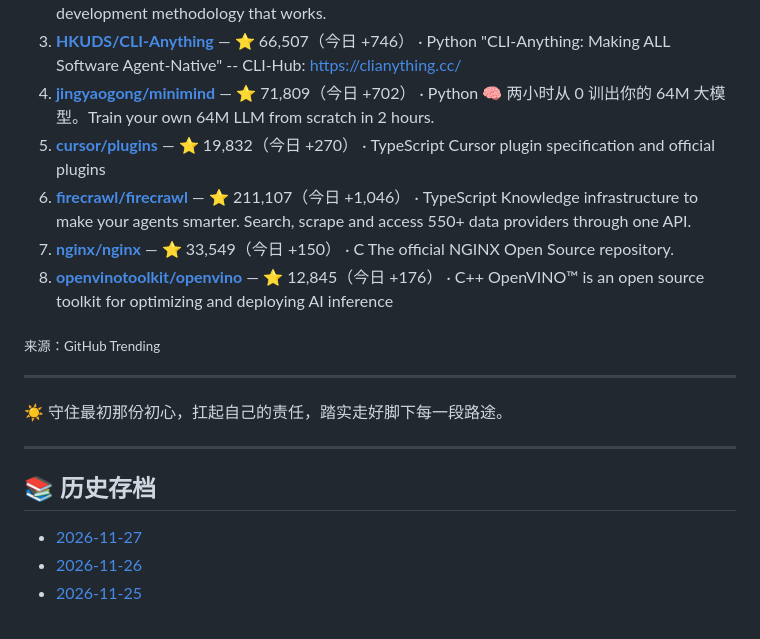
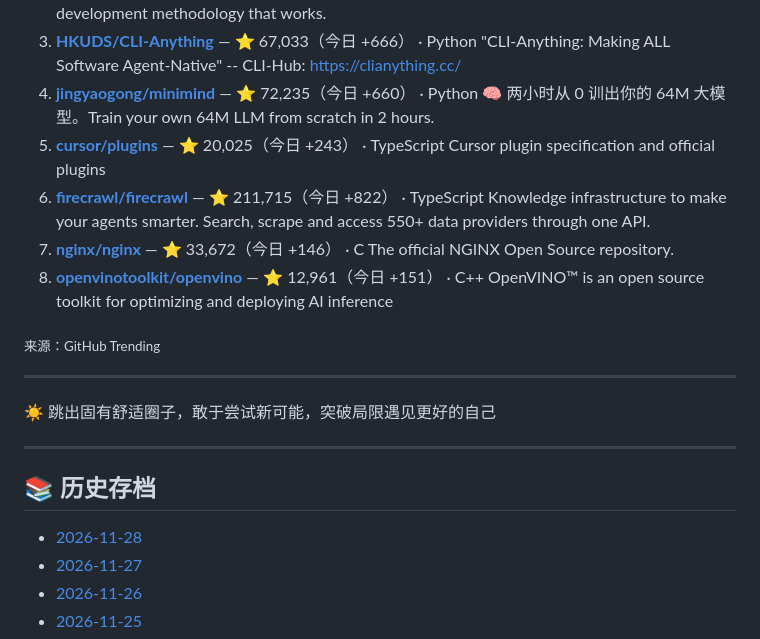
Before and after one commit to yztutu/morning-news, a Markdown page: README.md, the part around one of its changes. Drawn GitHub-style.

```diff
--- a/README.md
+++ b/README.md
@@ -49,27 +49,28 @@
    An agentic skills framework software development methodology that works.
-3. **[HKUDS/CLI-Anything](https://github.com/HKUDS/CLI-Anything)** — ⭐ 66,507（今日 +746） · Python
+3. **[HKUDS/CLI-Anything](https://github.com/HKUDS/CLI-Anything)** — ⭐ 67,033（今日 +666） · Python
    "CLI-Anything: Making ALL Software Agent-Native" -- CLI-Hub: https://clianything.cc/
-4. **[jingyaogong/minimind](https://github.com/jingyaogong/minimind)** — ⭐ 71,809（今日 +702） · Python
+4. **[jingyaogong/minimind](https://github.com/jingyaogong/minimind)** — ⭐ 72,235（今日 +660） · Python
    🧠 两小时从 0 训出你的 64M 大模型。Train your own 64M LLM from scratch in 2 hours.
-5. **[cursor/plugins](https://github.com/cursor/plugins)** — ⭐ 19,832（今日 +270） · TypeScript
+5. **[cursor/plugins](https://github.com/cursor/plugins)** — ⭐ 20,025（今日 +243） · TypeScript
    Cursor plugin specification and official plugins
-6. **[firecrawl/firecrawl](https://github.com/firecrawl/firecrawl)** — ⭐ 211,107（今日 +1,046） · TypeScript
+6. **[firecrawl/firecrawl](https://github.com/firecrawl/firecrawl)** — ⭐ 211,715（今日 +822） · TypeScript
    Knowledge infrastructure to make your agents smarter. Search, scrape and access 550+ data providers through one API.
-7. **[nginx/nginx](https://github.com/nginx/nginx)** — ⭐ 33,549（今日 +150） · C
+7. **[nginx/nginx](https://github.com/nginx/nginx)** — ⭐ 33,672（今日 +146） · C
    The official NGINX Open Source repository.
-8. **[openvinotoolkit/openvino](https://github.com/openvinotoolkit/openvino)** — ⭐ 12,845（今日 +176） · C++
+8. **[openvinotoolkit/openvino](https://github.com/openvinotoolkit/openvino)** — ⭐ 12,961（今日 +151） · C++
    OpenVINO™ is an open source toolkit for optimizing and deploying AI inference
 
 <sub>来源：GitHub Trending</sub>
 
 ---
 
-☀️ 守住最初那份初心，扛起自己的责任，踏实走好脚下每一段路途。
+☀️ 跳出固有舒适圈子，敢于尝试新可能，突破局限遇见更好的自己
 
 ---
 
 ## 📚 历史存档
 
+- [2026-11-28](editions/2026-11-28.md)
 - [2026-11-27](editions/2026-11-27.md)
 - [2026-11-26](editions/2026-11-26.md)
 - [2026-11-25](editions/2026-11-25.md)
```
Also changed, not shown: other parts of README.md (+26 -26 lines), editions/2026-11-28.md (added, +59 -0 lines), poster.png, posters/2026-11-28.png (added), 1 other file.
